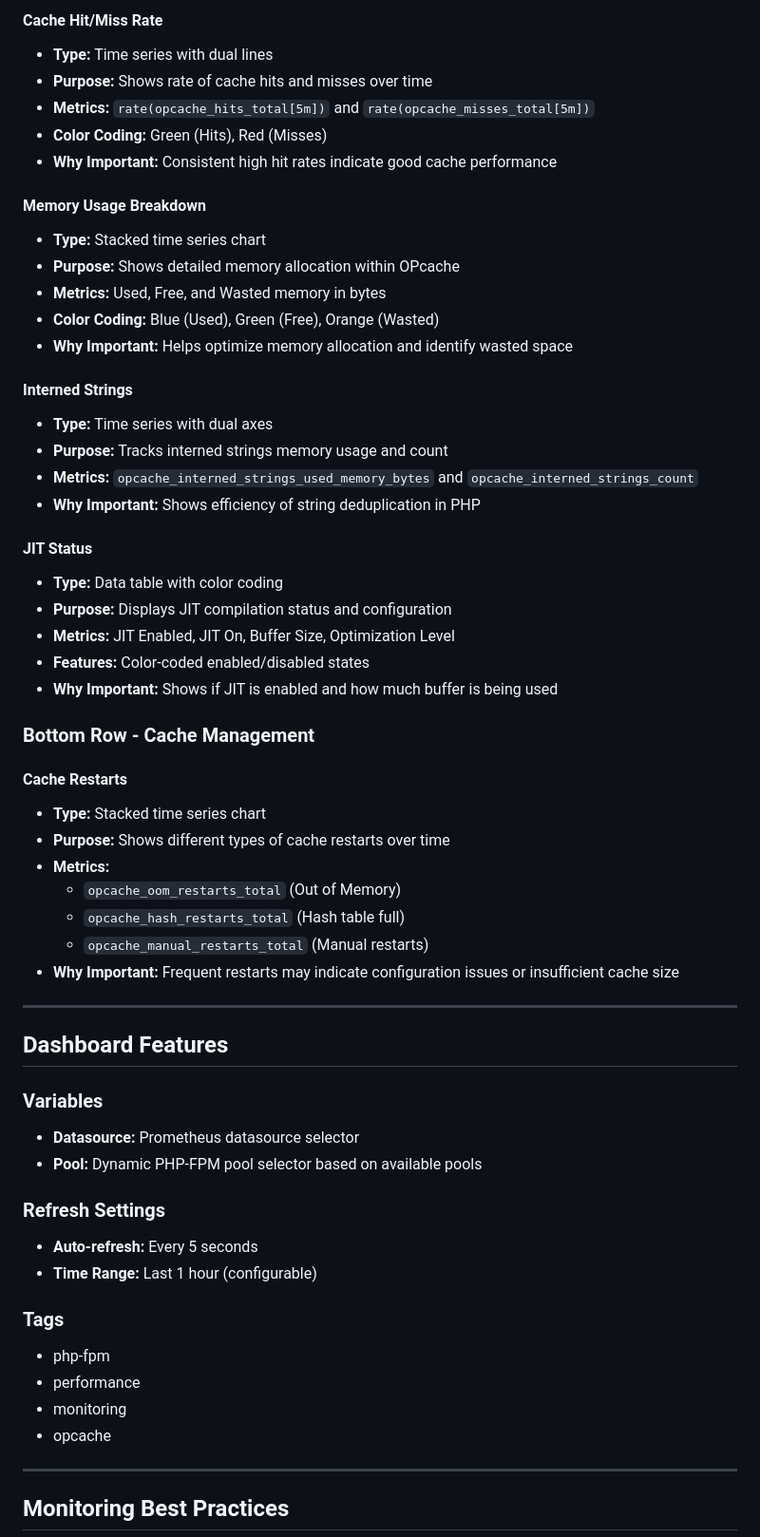
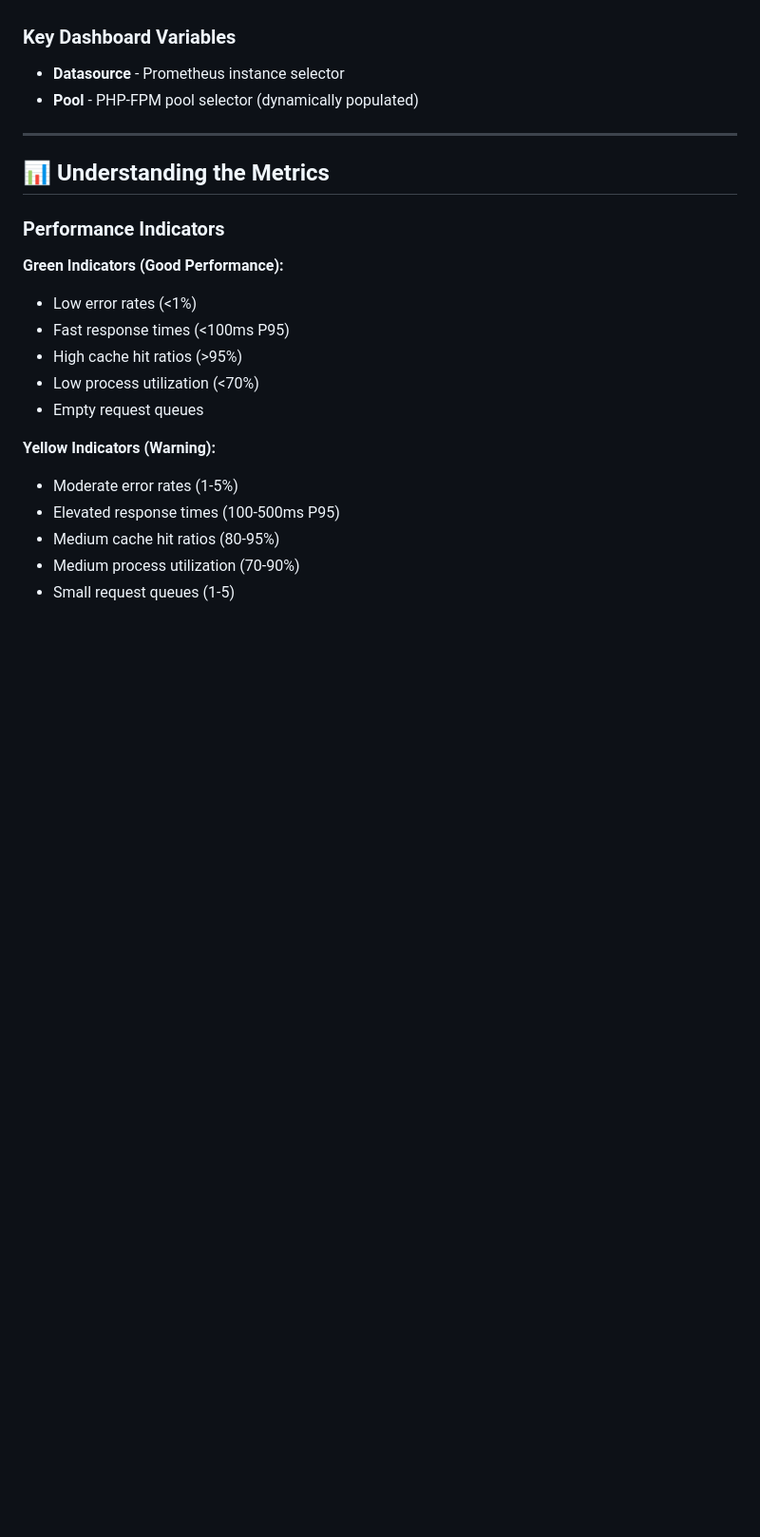
Before and after one commit to dragoonis/glasgowphp-scaling, a Markdown page: grafana-dashboard.md, the part around one of its changes. Shown at 95% size. Drawn GitHub-style; blank space fills up the shorter version.

```diff
--- a/grafana-dashboard.md
+++ b/grafana-dashboard.md
@@ -134,69 +128,25 @@ for better organization.
 
-#### Cache Hit/Miss Rate
-
-- **Type:** Time series with dual lines
-- **Purpose:** Shows rate of cache hits and misses over time
-- **Metrics:** `rate(opcache_hits_total[5m])` and `rate(opcache_misses_total[5m])`
-- **Color Coding:** Green (Hits), Red (Misses)
-- **Why Important:** Consistent high hit rates indicate good cache performance
-
-#### Memory Usage Breakdown
-
-- **Type:** Stacked time series chart
-- **Purpose:** Shows detailed memory allocation within OPcache
-- **Metrics:** Used, Free, and Wasted memory in bytes
-- **Color Coding:** Blue (Used), Green (Free), Orange (Wasted)
-- **Why Important:** Helps optimize memory allocation and identify wasted space
-
-#### Interned Strings
-
-- **Type:** Time series with dual axes
-- **Purpose:** Tracks interned strings memory usage and count
-- **Metrics:** `opcache_interned_strings_used_memory_bytes` and `opcache_interned_strings_count`
-- **Why Important:** Shows efficiency of string deduplication in PHP
-
-#### JIT Status
-
-- **Type:** Data table with color coding
-- **Purpose:** Displays JIT compilation status and configuration
-- **Metrics:** JIT Enabled, JIT On, Buffer Size, Optimization Level
-- **Features:** Color-coded enabled/disabled states
-- **Why Important:** Shows if JIT is enabled and how much buffer is being used
-
-### Bottom Row - Cache Management
-
-#### Cache Restarts
-
-- **Type:** Stacked time series chart
-- **Purpose:** Shows different types of cache restarts over time
-- **Metrics:**
-    - `opcache_oom_restarts_total` (Out of Memory)
-    - `opcache_hash_restarts_total` (Hash table full)
-    - `opcache_manual_restarts_total` (Manual restarts)
-- **Why Important:** Frequent restarts may indicate configuration issues or insufficient cache size
+### Key Dashboard Variables
+- **Datasource** - Prometheus instance selector
+- **Pool** - PHP-FPM pool selector (dynamically populated)
 
 ---
 
-## Dashboard Features
+## 📊 Understanding the Metrics
 
-### Variables
+### Performance Indicators
 
-- **Datasource:** Prometheus datasource selector
-- **Pool:** Dynamic PHP-FPM pool selector based on available pools
+**Green Indicators (Good Performance):**
+- Low error rates (<1%)
+- Fast response times (<100ms P95)
+- High cache hit ratios (>95%)
+- Low process utilization (<70%)
+- Empty request queues
 
-### Refresh Settings
+**Yellow Indicators (Warning):**
+- Moderate error rates (1-5%)
+- Elevated response times (100-500ms P95)
+- Medium cache hit ratios (80-95%)
+- Medium process utilization (70-90%)
+- Small request queues (1-5)
 
-- **Auto-refresh:** Every 5 seconds
-- **Time Range:** Last 1 hour (configurable)
-
-### Tags
-
-- php-fpm
-- performance
-- monitoring
-- opcache
-
----
-
-## Monitoring Best Practices
-
```
Also changed, not shown: other parts of grafana-dashboard.md (+100 -120 lines).
